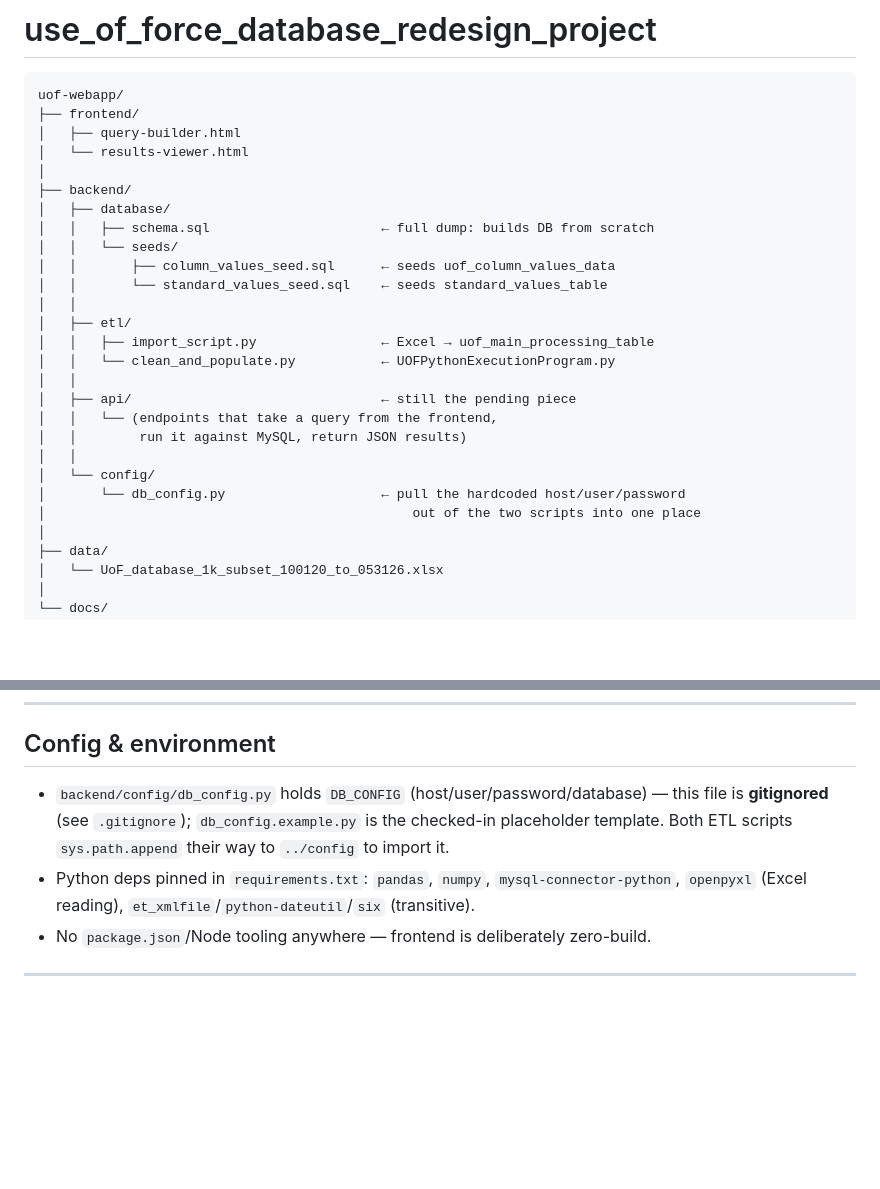
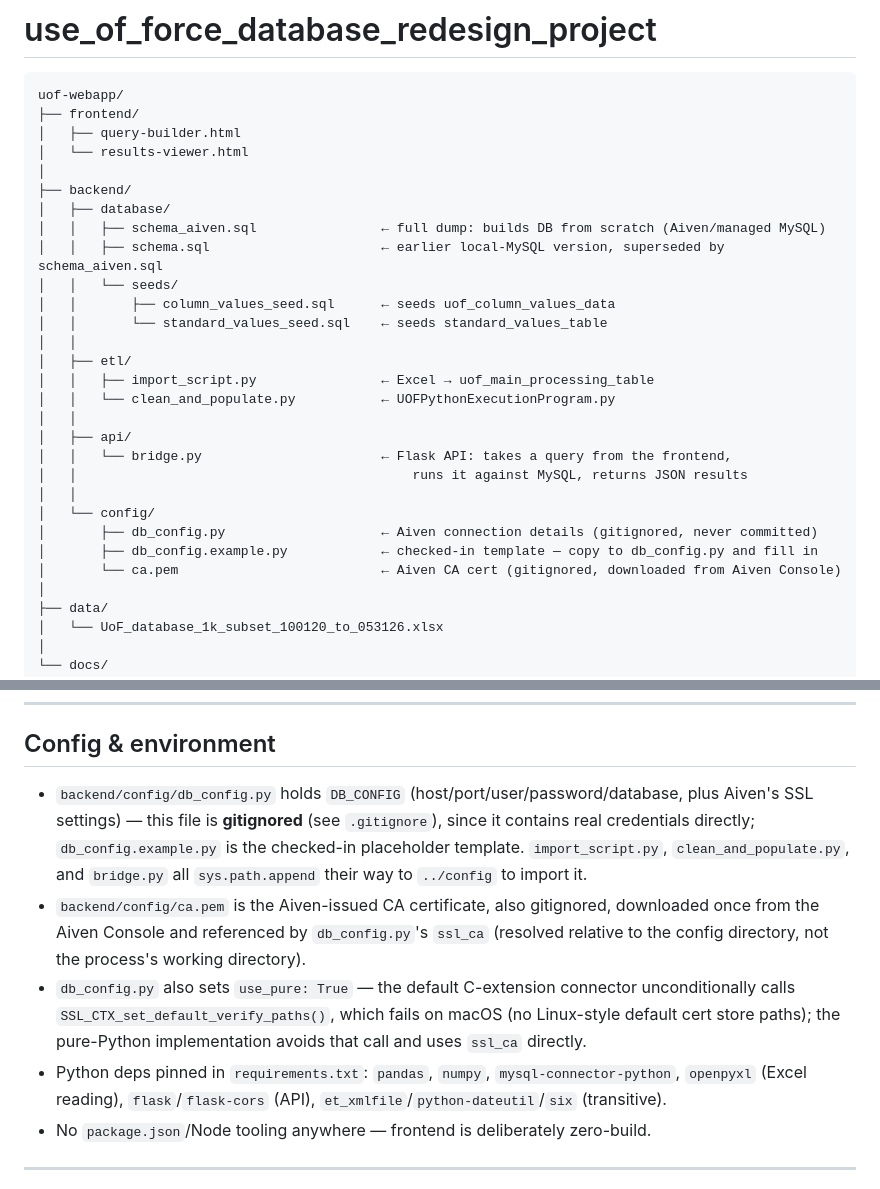
Before and after one commit to 1reubent/uof-webapp, a Markdown page: README.md, 2 parts joined by grey strips. GitHub-like rendering; blank space fills up the shorter version.

```diff
--- a/README.md
+++ b/README.md
@@ -8,7 +8,8 @@ uof-webapp/
 │
 ├── backend/
 │   ├── database/
-│   │   ├── schema.sql                      ← full dump: builds DB from scratch
+│   │   ├── schema_aiven.sql                ← full dump: builds DB from scratch (Aiven/managed MySQL)
+│   │   ├── schema.sql                      ← earlier local-MySQL version, superseded by schema_aiven.sql
 │   │   └── seeds/
 │   │       ├── column_values_seed.sql      ← seeds uof_column_values_data
 │   │       └── standard_values_seed.sql    ← seeds standard_values_table
@@ -17,13 +18,14 @@ uof-webapp/
 │   │   ├── import_script.py                ← Excel → uof_main_processing_table
 │   │   └── clean_and_populate.py           ← UOFPythonExecutionProgram.py
 │   │
-│   ├── api/                                ← still the pending piece
-│   │   └── (endpoints that take a query from the frontend,
-│   │        run it against MySQL, return JSON results)
+│   ├── api/
+│   │   └── bridge.py                       ← Flask API: takes a query from the frontend,
+│   │                                           runs it against MySQL, returns JSON results
 │   │
 │   └── config/
-│       └── db_config.py                    ← pull the hardcoded host/user/password
-│                                               out of the two scripts into one place
+│       ├── db_config.py                    ← Aiven connection details (gitignored, never committed)
+│       ├── db_config.example.py            ← checked-in template — copy to db_config.py and fill in
+│       └── ca.pem                          ← Aiven CA cert (gitignored, downloaded from Aiven Console)
 │
 ├── data/
 │   └── UoF_database_1k_subset_100120_to_053126.xlsx
@@ -235,8 +224,10 @@ Both pages share a consistent visual language (teal/ink palette, monospace for s
 
 ## Config & environment
 
--   `backend/config/db_config.py`  holds  `DB_CONFIG`  (host/user/password/database) — this file is  **gitignored**  (see  `.gitignore`);  `db_config.example.py`  is the checked-in placeholder template. Both ETL scripts  `sys.path.append`  their way to  `../config`  to import it.
--   Python deps pinned in  `requirements.txt`:  `pandas`,  `numpy`,  `mysql-connector-python`,  `openpyxl`  (Excel reading),  `et_xmlfile`/`python-dateutil`/`six`  (transitive).
+-   `backend/config/db_config.py`  holds  `DB_CONFIG`  (host/port/user/password/database, plus Aiven's SSL settings) — this file is  **gitignored**  (see  `.gitignore`), since it contains real credentials directly;  `db_config.example.py`  is the checked-in placeholder template. `import_script.py`, `clean_and_populate.py`, and `bridge.py` all  `sys.path.append`  their way to  `../config`  to import it.
+-   `backend/config/ca.pem`  is the Aiven-issued CA certificate, also gitignored, downloaded once from the Aiven Console and referenced by `db_config.py`'s `ssl_ca` (resolved relative to the config directory, not the process's working directory).
+-   `db_config.py`  also sets  `use_pure: True`  — the default C-extension connector unconditionally calls  `SSL_CTX_set_default_verify_paths()`, which fails on macOS (no Linux-style default cert store paths); the pure-Python implementation avoids that call and uses `ssl_ca` directly.
+-   Python deps pinned in  `requirements.txt`:  `pandas`,  `numpy`,  `mysql-connector-python`,  `openpyxl`  (Excel reading),  `flask`/`flask-cors`  (API),  `et_xmlfile`/`python-dateutil`/`six`  (transitive).
 -   No  `package.json`/Node tooling anywhere — frontend is deliberately zero-build.
 
 ----------
```
Also changed, not shown: other parts of README.md (+16 -29 lines).
